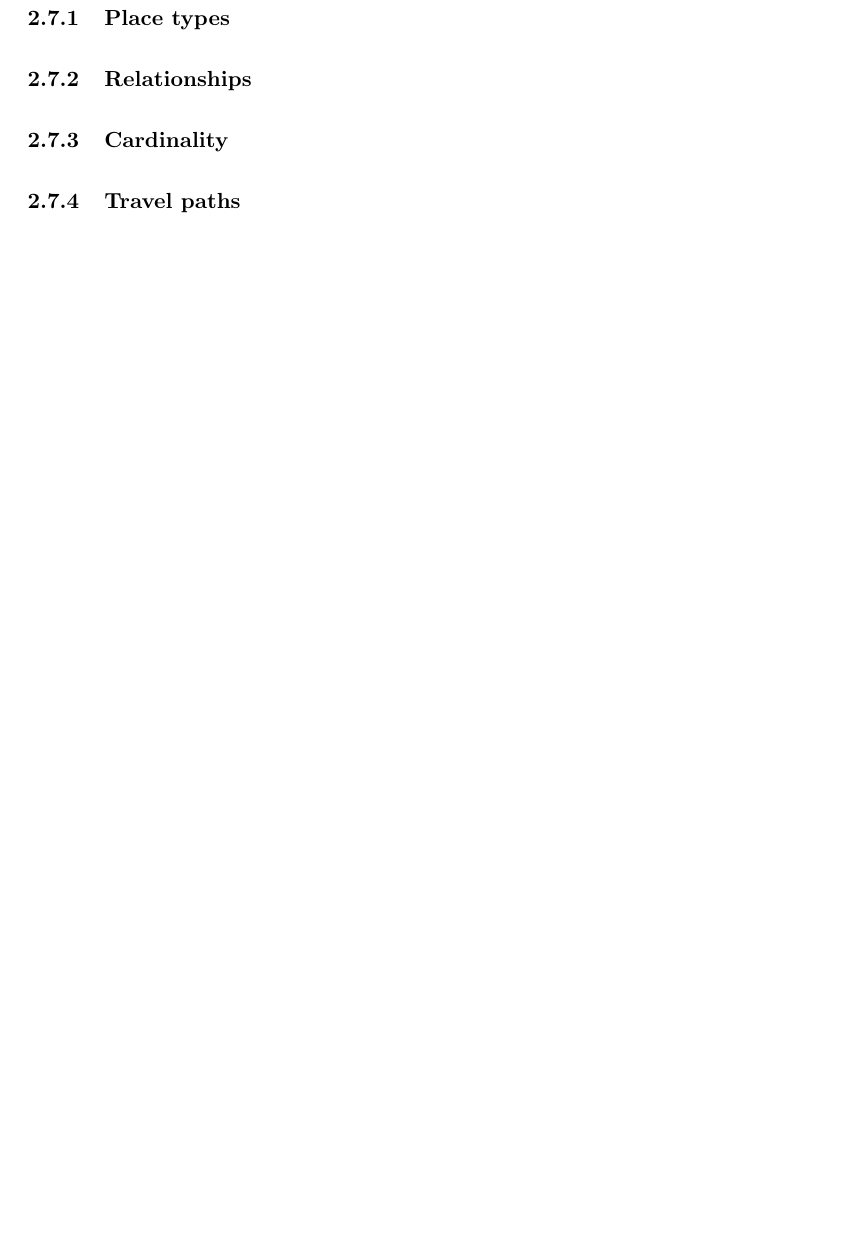
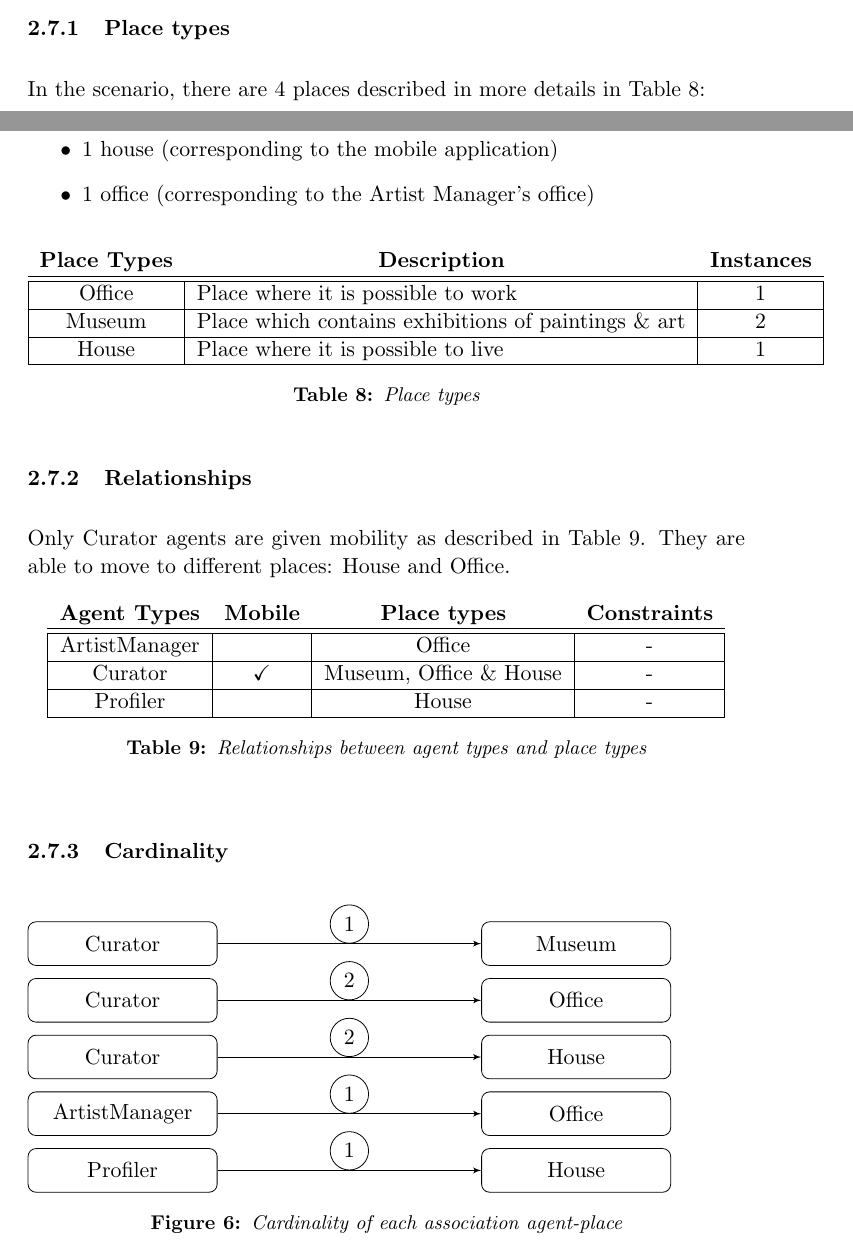
Before and after one commit to Groscheri/virtual-exhibitions, a LaTeX document (report/project.tex): part of page 8 of 9 before the commit and two parts of pages 7 and 8 of 10 after it, the two joined at a grey line, cut so that both start at the same text, the shorter picture padded with empty space. Compiled offline with pdfLaTeX.

Commit message:
[Project] Starting mobility

```diff
--- a/report/project.tex
+++ b/report/project.tex
@@ -17,6 +17,7 @@
 \usepackage{indentfirst} % indentation
 \usepackage{titlesec} % spacing between sections
 \usepackage{multicol} % multi columns
+\usepackage{amssymb}
 \usepackage{tikz}
 \usetikzlibrary{shapes,arrows}
 % \usepackage{tocloft}
@@ -453,16 +454,84 @@
   % CuratorAgent(s) move to ArtistManagerAgent place!
 
   \subsubsection{Place types}
-  % TODO
+    In the scenario, there are 4 places described in more details in Table~\ref{table:mobility_places}:
+  \begin{itemize}
+   \item 2 museums: Museo Galileo \& Museo Heritage Malta
+   \item 1 house (corresponding to the mobile application)
+   \item 1 office (corresponding to the Artist Manager's office)
+  \end{itemize}
+
+  \begin{table}[ht!]
+  \centering
+  \begin{tabular}{|c|l|c|}
+   \thead{Place Types} & \thead{Description} & \thead{Instances} \\ \hline \hline
+   Office & Place where it is possible to work & 1 \\\hline
+   Museum & Place which contains exhibitions of paintings \& art & 2\\\hline
+   House & Place where it is possible to live & 1 \\\hline
+  \end{tabular}
+  \caption{Place types}
+  \label{table:mobility_places}
+  \end{table}
 
   \subsubsection{Relationships}
-  % TODO
+  Only Curator agents are given mobility as described in Table~\ref{table:mobility_relationships}. They are able to move to different places: House and Office.
+   \begin{table}[ht!]
+   \centering
+  \begin{tabular}{|c|c|c|c|}
+   \thead{Agent Types} & \thead{Mobile} & \thead{Place types} & \thead{Constraints} \\ \hline \hline
+   ArtistManager &  & Office & -\\\hline
+   Curator & \checkmark & Museum, Office \& House & -\\\hline
+   Profiler &  & House & - \\\hline
+  \end{tabular}
+  \caption{Relationships between agent types and place types}
+  \label{table:mobility_relationships}
+  \end{table}
 
   \subsubsection{Cardinality}
-  % TODO
+  % TODO text
+
+  \tikzstyle{custom_circle} = [draw, circle, minimum size=.5cm]
+
+  \begin{figure}[ht!]
+   \begin{tikzpicture}[node distance = 8cm, auto]
+    % Cu -> Mu
+    \node [block] (cu1) {Curator};
+    \node [block, right of=cu1] (mu1) {Museum};
+    \path [line] (cu1) -- node[custom_circle]{1}(mu1);
+
+    % Cu -> Of
+    \node [block, below of=cu1, node distance = 1cm] (cu2) {Curator};
+    \node [block, right of=cu2] (of1) {Office};
+    \path [line] (cu2) -- node[custom_circle]{2}(of1);
+
+    % Cu -> Ho
+    \node [block, below of=cu2, node distance = 1cm] (cu3) {Curator};
+    \node [block, right of=cu3] (ho1) {House};
+    \path [line] (cu3) -- node[custom_circle]{2}(ho1);
+
+    % Am -> Of
+    \node [block, below of=cu3, node distance = 1cm] (am) {ArtistManager};
+    \node [block, right of=am] (of2) {Office};
+    \path [line] (am) -- node[custom_circle]{1}(of2);
+
+    % Pro -> Ho
+    \node [block, below of=am, node distance = 1
+    cm] (pro) {Profiler};
+    \node [block, right of=pro] (ho2) {House};
+    \path [line] (pro) -- node[custom_circle]{1}(ho2);
+   \end{tikzpicture}
+
+   \caption{Cardinality of each association agent-place}
+   \label{figure:mobility_cardinality}
+  \end{figure}
+
 
   \subsubsection{Travel paths}
-  % TODO
+  % TODO text
+
+  % Curator:
+  % Museum <-> House
+  % Museum <-> Office
 
 
   %%%%%%
```
Also changed, not shown: report/project.tex (6 more changed lines).
